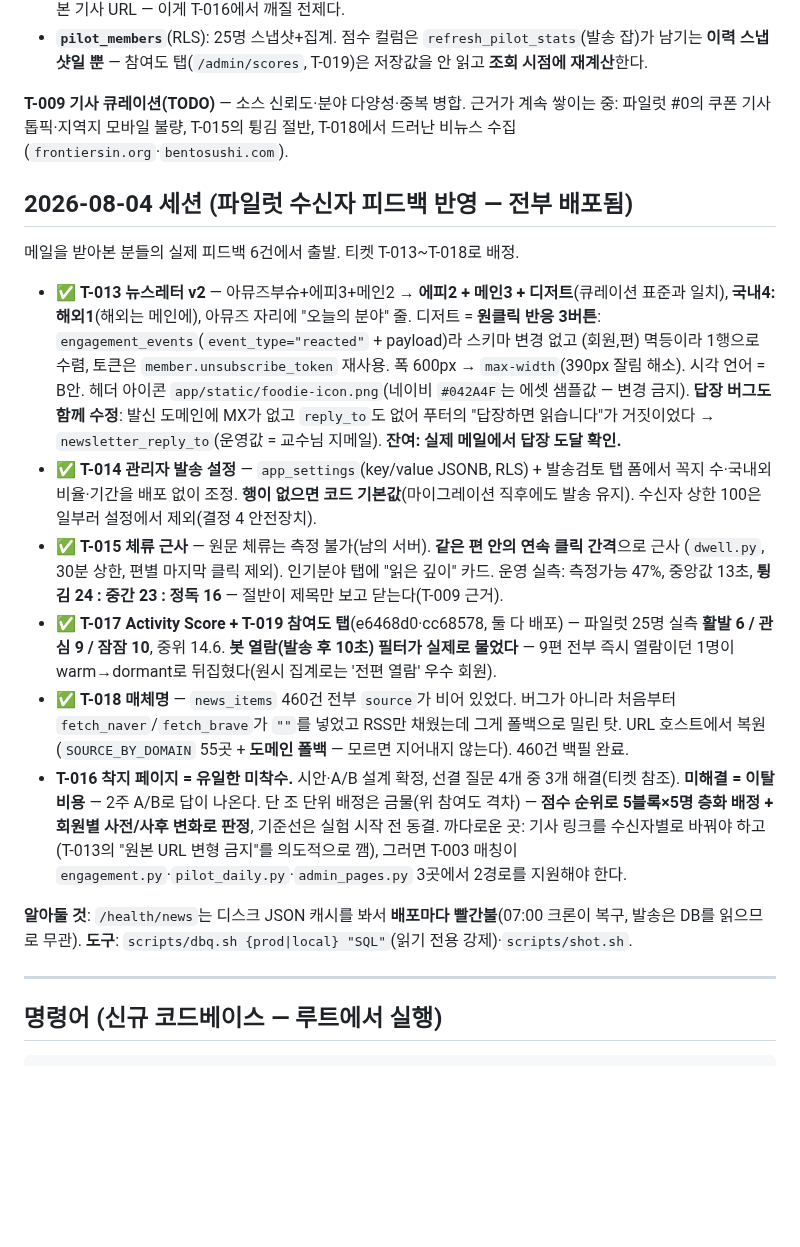
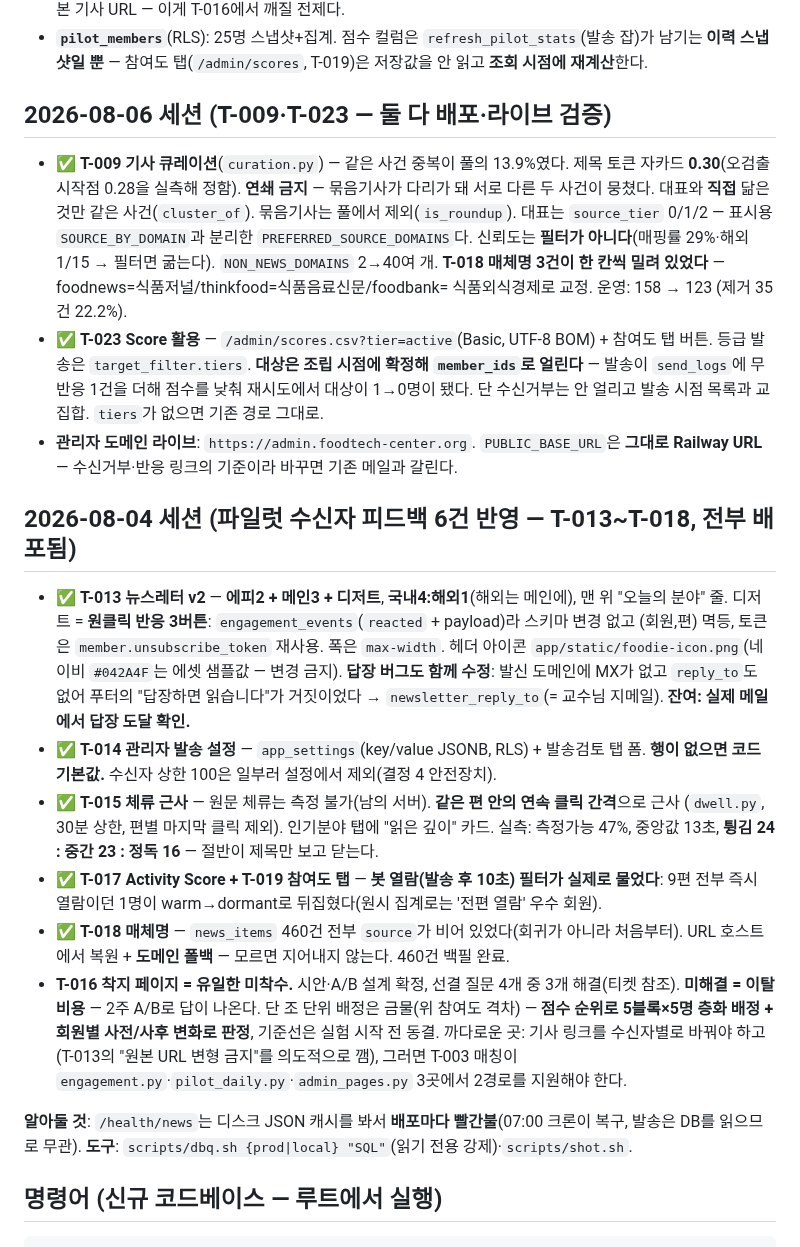
Before and after one commit to MingyumSong/FoodTech-Agent, a Markdown page: CLAUDE.md, the part around one of its changes. Drawn GitHub-style; blank space fills up the shorter version.

Commit message:
docs: CLAUDE.md에 T-009·T-023·관리자 도메인 반영 (200줄 유지)
- 2026-08-06 세션 섹션 신설: T-009 큐레이션(연쇄 금지 이유·임계값 근거·매체명 교정 3건),
  T-023(대상을 조립 시점에 얼리는 이유 = 발송이 자기 대상을 바꿨다).
- 결정 8: admin.foodtech-center.org "연결 예정" → 연결 완료(2026-08-06, DNS-only CNAME).
  PUBLIC_BASE_URL은 그대로 Railway URL이라는 점 명시 — 기존 메일의 링크 기준이라 바꾸면 갈린다.
- 200줄 제한을 지키려 결정 2·4·7·11과 8/4 섹션(전부 안정된 완료 항목)을 압축.

Co-Authored-By: Claude Opus 5 (1M context) <noreply@anthropic.com>

````diff
--- a/CLAUDE.md
+++ b/CLAUDE.md
@@ -152,33 +148,39 @@ T-010 현황판 / T-011 매일발송 / T-012 관리자 — **전부 DONE·배포
 - **`pilot_members`**(RLS): 25명 스냅샷+집계. 점수 컬럼은 `refresh_pilot_stats`(발송 잡)가 남기는
   **이력 스냅샷일 뿐** — 참여도 탭(`/admin/scores`, T-019)은 저장값을 안 읽고 **조회 시점에 재계산**한다.
 
-**T-009 기사 큐레이션(TODO)** — 소스 신뢰도·분야 다양성·중복 병합. 근거가 계속 쌓이는 중:
-파일럿 #0의 쿠폰 기사 톱픽·지역지 모바일 불량, T-015의 튕김 절반, T-018에서 드러난
-비뉴스 수집(`frontiersin.org`·`bentosushi.com`).
+## 2026-08-06 세션 (T-009·T-023 — 둘 다 배포·라이브 검증)
 
-## 2026-08-04 세션 (파일럿 수신자 피드백 반영 — 전부 배포됨)
+- ✅ **T-009 기사 큐레이션**(`curation.py`) — 같은 사건 중복이 풀의 13.9%였다. 제목 토큰 자카드
+  **0.30**(오검출 시작점 0.28을 실측해 정함). **연쇄 금지** — 묶음기사가 다리가 돼 서로 다른 두 사건이
+  뭉쳤다. 대표와 **직접** 닮은 것만 같은 사건(`cluster_of`). 묶음기사는 풀에서 제외(`is_roundup`).
+  대표는 `source_tier` 0/1/2 — 표시용 `SOURCE_BY_DOMAIN`과 분리한 `PREFERRED_SOURCE_DOMAINS`다.
+  신뢰도는 **필터가 아니다**(매핑률 29%·해외 1/15 → 필터면 굶는다). `NON_NEWS_DOMAINS` 2→40여 개.
+  **T-018 매체명 3건이 한 칸씩 밀려 있었다** — foodnews=식품저널/thinkfood=식품음료신문/foodbank=
+  식품외식경제로 교정. 운영: 158 → 123 (제거 35건 22.2%).
+- ✅ **T-023 Score 활용** — `/admin/scores.csv?tier=active`(Basic, UTF-8 BOM) + 참여도 탭 버튼.
+  등급 발송은 `target_filter.tiers`. **대상은 조립 시점에 확정해 `member_ids`로 얼린다** — 발송이
+  `send_logs`에 무반응 1건을 더해 점수를 낮춰 재시도에서 대상이 1→0명이 됐다. 단 수신거부는
+  안 얼리고 발송 시점 목록과 교집합. `tiers`가 없으면 기존 경로 그대로.
+- **관리자 도메인 라이브**: `https://admin.foodtech-center.org`. `PUBLIC_BASE_URL`은 **그대로
+  Railway URL** — 수신거부·반응 링크의 기준이라 바꾸면 기존 메일과 갈린다.
 
-메일을 받아본 분들의 실제 피드백 6건에서 출발. 티켓 T-013~T-018로 배정.
+## 2026-08-04 세션 (파일럿 수신자 피드백 6건 반영 — T-013~T-018, 전부 배포됨)
 
-- ✅ **T-013 뉴스레터 v2** — 아뮤즈부슈+에피3+메인2 → **에피2 + 메인3 + 디저트**(큐레이션 표준과 일치),
-  **국내4:해외1**(해외는 메인에), 아뮤즈 자리에 "오늘의 분야" 줄. 디저트 = **원클릭 반응 3버튼**:
-  `engagement_events`(`event_type="reacted"` + payload)라 스키마 변경 없고 (회원,편) 멱등이라 1행으로 수렴,
-  토큰은 `member.unsubscribe_token` 재사용. 폭 600px → `max-width`(390px 잘림 해소). 시각 언어 = B안.
+- ✅ **T-013 뉴스레터 v2** — **에피2 + 메인3 + 디저트**, **국내4:해외1**(해외는 메인에),
+  맨 위 "오늘의 분야" 줄. 디저트 = **원클릭 반응 3버튼**: `engagement_events`(`reacted` + payload)라
+  스키마 변경 없고 (회원,편) 멱등, 토큰은 `member.unsubscribe_token` 재사용. 폭은 `max-width`.
   헤더 아이콘 `app/static/foodie-icon.png`(네이비 `#042A4F`는 에셋 샘플값 — 변경 금지).
   **답장 버그도 함께 수정**: 발신 도메인에 MX가 없고 `reply_to`도 없어 푸터의 "답장하면 읽습니다"가
-  거짓이었다 → `newsletter_reply_to`(운영값 = 교수님 지메일). **잔여: 실제 메일에서 답장 도달 확인.**
-- ✅ **T-014 관리자 발송 설정** — `app_settings`(key/value JSONB, RLS) + 발송검토 탭 폼에서
-  꼭지 수·국내외 비율·기간을 배포 없이 조정. **행이 없으면 코드 기본값**(마이그레이션 직후에도 발송 유지).
-  수신자 상한 100은 일부러 설정에서 제외(결정 4 안전장치).
+  거짓이었다 → `newsletter_reply_to`(= 교수님 지메일). **잔여: 실제 메일에서 답장 도달 확인.**
+- ✅ **T-014 관리자 발송 설정** — `app_settings`(key/value JSONB, RLS) + 발송검토 탭 폼.
+  **행이 없으면 코드 기본값.** 수신자 상한 100은 일부러 설정에서 제외(결정 4 안전장치).
 - ✅ **T-015 체류 근사** — 원문 체류는 측정 불가(남의 서버). **같은 편 안의 연속 클릭 간격**으로 근사
   (`dwell.py`, 30분 상한, 편별 마지막 클릭 제외). 인기분야 탭에 "읽은 깊이" 카드.
-  운영 실측: 측정가능 47%, 중앙값 13초, **튕김 24 : 중간 23 : 정독 16** — 절반이 제목만 보고 닫는다(T-009 근거).
-- ✅ **T-017 Activity Score + T-019 참여도 탭**(e6468d0·cc68578, 둘 다 배포) — 파일럿 25명 실측
-  **활발 6 / 관심 9 / 잠잠 10**, 중위 14.6. **봇 열람(발송 후 10초) 필터가 실제로 물었다** — 9편 전부
-  즉시 열람이던 1명이 warm→dormant로 뒤집혔다(원시 집계로는 '전편 열람' 우수 회원).
-- ✅ **T-018 매체명** — `news_items` 460건 전부 `source`가 비어 있었다. 버그가 아니라 처음부터
-  `fetch_naver`/`fetch_brave`가 `""`를 넣었고 RSS만 채웠는데 그게 폴백으로 밀린 탓. URL 호스트에서
-  복원(`SOURCE_BY_DOMAIN` 55곳 + **도메인 폴백** — 모르면 지어내지 않는다). 460건 백필 완료.
+  실측: 측정가능 47%, 중앙값 13초, **튕김 24 : 중간 23 : 정독 16** — 절반이 제목만 보고 닫는다.
+- ✅ **T-017 Activity Score + T-019 참여도 탭** — **봇 열람(발송 후 10초) 필터가 실제로 물었다**:
+  9편 전부 즉시 열람이던 1명이 warm→dormant로 뒤집혔다(원시 집계로는 '전편 열람' 우수 회원).
+- ✅ **T-018 매체명** — `news_items` 460건 전부 `source`가 비어 있었다(회귀가 아니라 처음부터).
+  URL 호스트에서 복원 + **도메인 폴백** — 모르면 지어내지 않는다. 460건 백필 완료.
 - **T-016 착지 페이지 = 유일한 미착수.** 시안·A/B 설계 확정, 선결 질문 4개 중 3개 해결(티켓 참조).
   **미해결 = 이탈 비용** — 2주 A/B로 답이 나온다. 단 조 단위 배정은 금물(위 참여도 격차) — **점수
   순위로 5블록×5명 층화 배정 + 회원별 사전/사후 변화로 판정**, 기준선은 실험 시작 전 동결.
@@ -188,8 +190,6 @@ T-010 현황판 / T-011 매일발송 / T-012 관리자 — **전부 DONE·배포
 **알아둘 것**: `/health/news`는 디스크 JSON 캐시를 봐서 **배포마다 빨간불**(07:00 크론이 복구, 발송은
 DB를 읽으므로 무관). **도구**: `scripts/dbq.sh {prod|local} "SQL"`(읽기 전용 강제)·`scripts/shot.sh`.
 
----
-
 ## 명령어 (신규 코드베이스 — 루트에서 실행)
 
 ```bash
````
Also changed, not shown: other parts of CLAUDE.md (+11 -15 lines).
